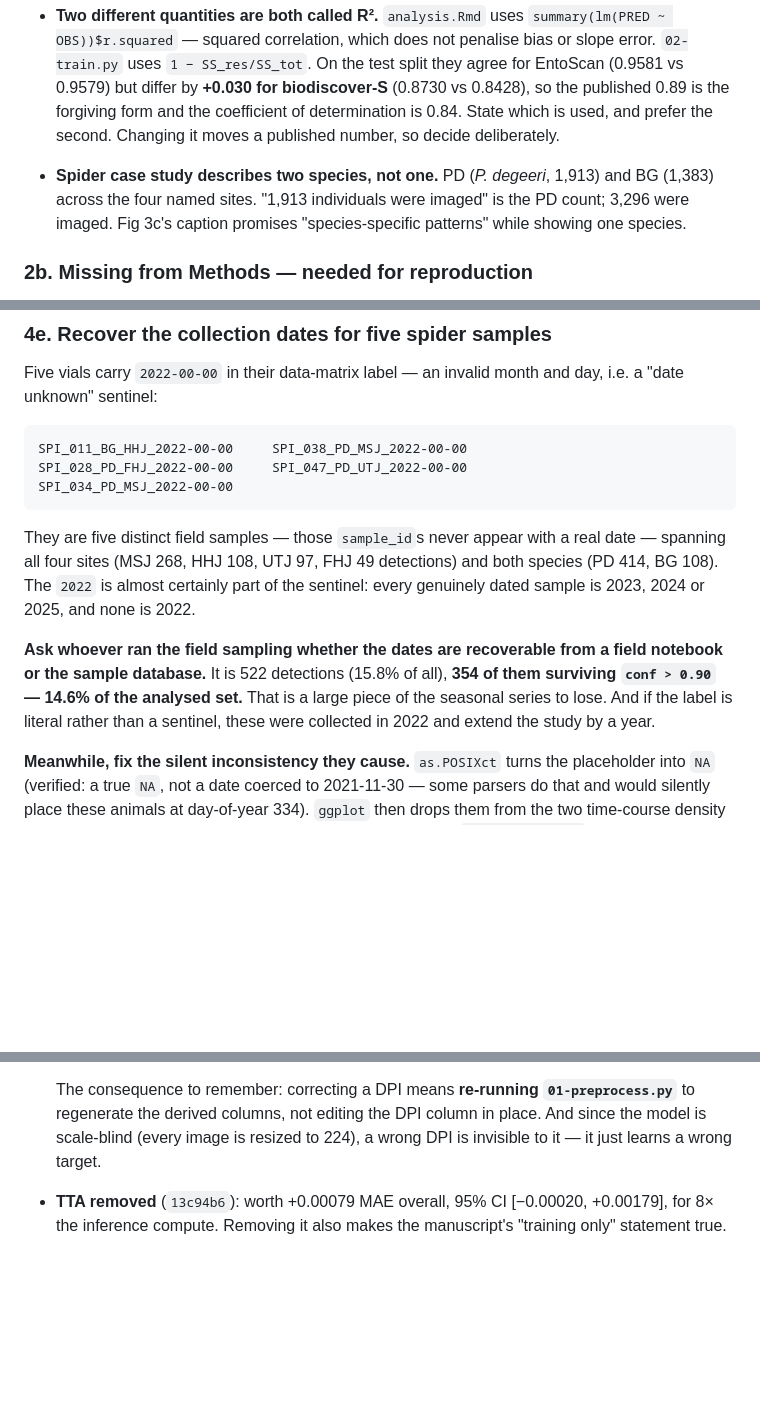
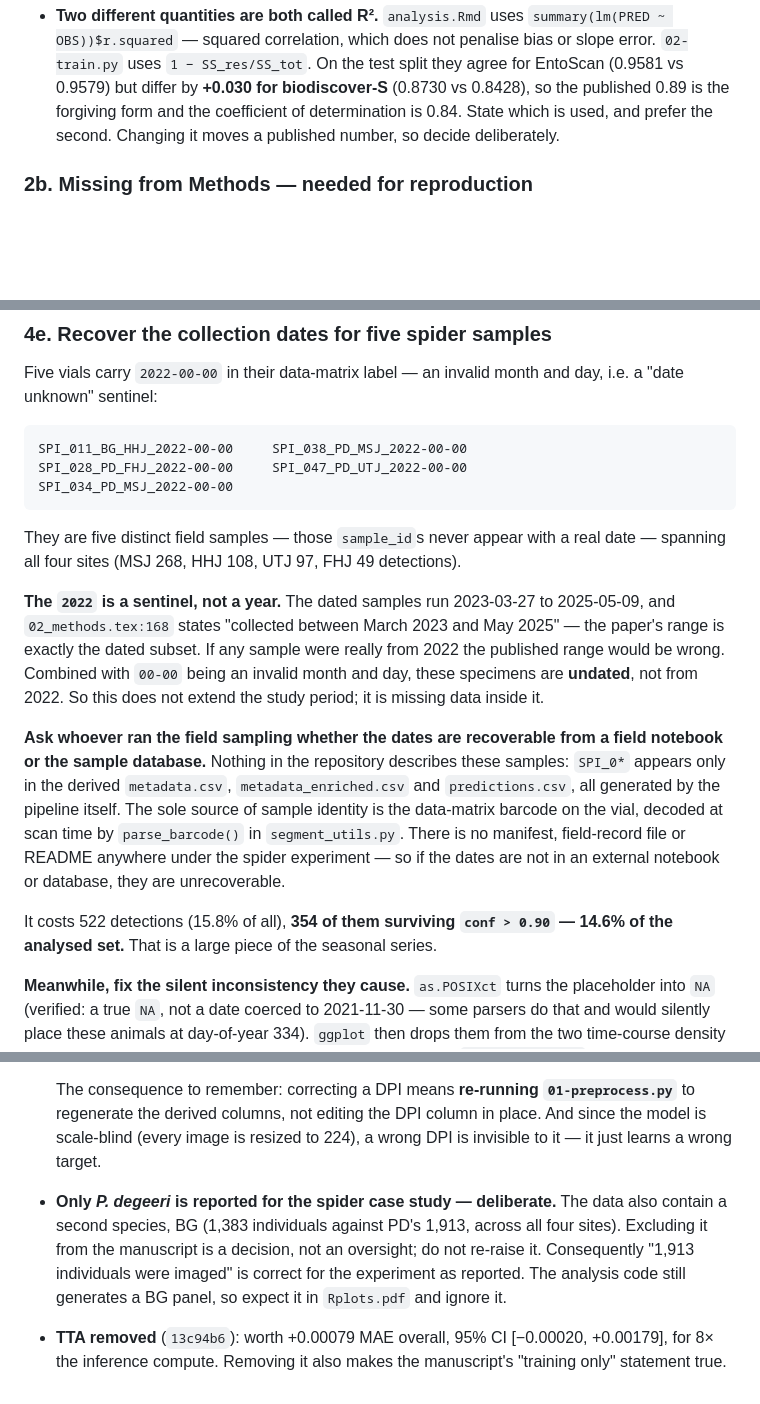
Before and after one commit to darsa-group/BEEomass, a Markdown page: TODO.md, 3 parts joined by grey strips. Drawn GitHub-style; blank space fills up the shorter version.

Commit message:
Confirm 2022-00-00 is a sentinel, and record the single-species decision
The dated spider samples run 2023-03-27 to 2025-05-09 and 02_methods.tex:168
states "collected between March 2023 and May 2025" - the paper's range is exactly
the dated subset, so a genuine 2022 sample would make it wrong. Those five
samples are undated, not from 2022: missing data inside the study period rather
than an extension of it.

Also records that nothing in the repository describes these samples. SPI_0*
appears only in pipeline-generated CSVs; the sole source of sample identity is
the data-matrix barcode on the vial, decoded at scan time. If the dates are not
in an external field notebook or sample database they are unrecoverable.

Reporting only P. degeeri is a deliberate choice, so the second species moves out
of the manuscript-corrections list into the decided section to stop it being
raised again.

````diff
--- a/TODO.md
+++ b/TODO.md
@@ -146,10 +146,6 @@ matches it. Check once before republishing.
   for biodiscover-S** (0.8730 vs 0.8428), so the published 0.89 is the forgiving
   form and the coefficient of determination is 0.84. State which is used, and
   prefer the second. Changing it moves a published number, so decide deliberately.
-- **Spider case study describes two species, not one.** PD (*P. degeeri*, 1,913)
-  and BG (1,383) across the four named sites. "1,913 individuals were imaged" is
-  the PD count; 3,296 were imaged. Fig 3c's caption promises "species-specific
-  patterns" while showing one species.
 
 ### 2b. Missing from Methods — needed for reproduction
 
@@ -284,15 +280,27 @@ SPI_034_PD_MSJ_2022-00-00
 ```
 
 They are five distinct field samples — those `sample_id`s never appear with a
-real date — spanning all four sites (MSJ 268, HHJ 108, UTJ 97, FHJ 49 detections)
-and both species (PD 414, BG 108). The `2022` is almost certainly part of the
-sentinel: every genuinely dated sample is 2023, 2024 or 2025, and none is 2022.
+real date — spanning all four sites (MSJ 268, HHJ 108, UTJ 97, FHJ 49 detections).
+
+**The `2022` is a sentinel, not a year.** The dated samples run 2023-03-27 to
+2025-05-09, and `02_methods.tex:168` states "collected between March 2023 and May
+2025" — the paper's range is exactly the dated subset. If any sample were really
+from 2022 the published range would be wrong. Combined with `00-00` being an
+invalid month and day, these specimens are **undated**, not from 2022. So this
+does not extend the study period; it is missing data inside it.
 
 **Ask whoever ran the field sampling whether the dates are recoverable from a
-field notebook or the sample database.** It is 522 detections (15.8% of all),
-**354 of them surviving `conf > 0.90` — 14.6% of the analysed set.** That is a
-large piece of the seasonal series to lose. And if the label is literal rather
-than a sentinel, these were collected in 2022 and extend the study by a year.
+field notebook or the sample database.** Nothing in the repository describes
+these samples: `SPI_0*` appears only in the derived `metadata.csv`,
+`metadata_enriched.csv` and `predictions.csv`, all generated by the pipeline
+itself. The sole source of sample identity is the data-matrix barcode on the
+vial, decoded at scan time by `parse_barcode()` in `segment_utils.py`. There is
+no manifest, field-record file or README anywhere under the spider experiment —
+so if the dates are not in an external notebook or database, they are
+unrecoverable.
+
+It costs 522 detections (15.8% of all), **354 of them surviving `conf > 0.90` —
+14.6% of the analysed set.** That is a large piece of the seasonal series.
 
 **Meanwhile, fix the silent inconsistency they cause.** `as.POSIXct` turns the
 placeholder into `NA` (verified: a true `NA`, not a date coerced to 2021-11-30 —
@@ -476,6 +484,12 @@ the paper should cite versions that resolve.
   `01-preprocess.py`** to regenerate the derived columns, not editing the DPI
   column in place. And since the model is scale-blind (every image is resized to
   224), a wrong DPI is invisible to it — it just learns a wrong target.
+- **Only *P. degeeri* is reported for the spider case study — deliberate.** The
+  data also contain a second species, BG (1,383 individuals against PD's 1,913,
+  across all four sites). Excluding it from the manuscript is a decision, not an
+  oversight; do not re-raise it. Consequently "1,913 individuals were imaged" is
+  correct for the experiment as reported. The analysis code still generates a BG
+  panel, so expect it in `Rplots.pdf` and ignore it.
 - **TTA removed** (`13c94b6`): worth +0.00079 MAE overall, 95% CI
   [−0.00020, +0.00179], for 8× the inference compute. Removing it also makes the
   manuscript's "training only" statement true.
````
